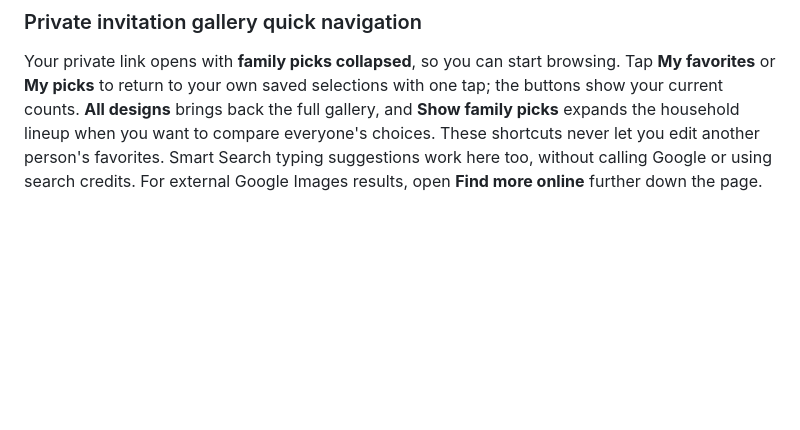
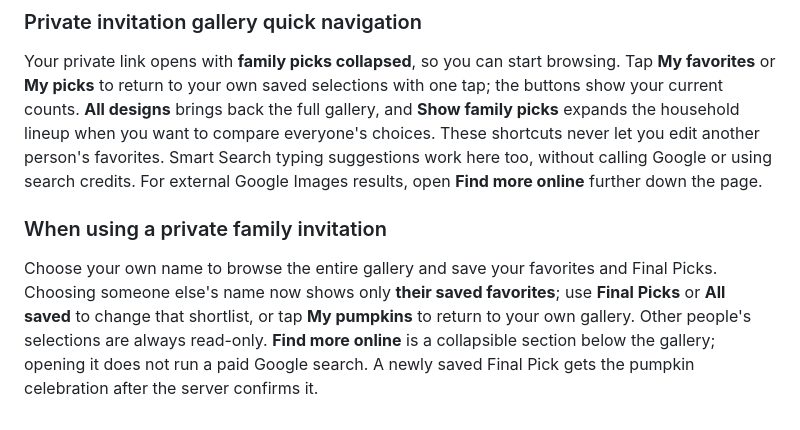
Before and after one commit to jacobmgoodnight/pumpkin-family-organizer, a Markdown page: FAMILY_GUIDE.md, the part around the change. GitHub-like rendering; blank space fills up the shorter version.

Commit message:
Explain guest saved-only profile selection and inline online discovery

```diff
--- a/FAMILY_GUIDE.md
+++ b/FAMILY_GUIDE.md
@@ -82,3 +82,6 @@ Invited family members can preview Google Images results, save a source link to
 
 ### Private invitation gallery quick navigation
 Your private link opens with **family picks collapsed**, so you can start browsing. Tap **My favorites** or **My picks** to return to your own saved selections with one tap; the buttons show your current counts. **All designs** brings back the full gallery, and **Show family picks** expands the household lineup when you want to compare everyone's choices. These shortcuts never let you edit another person's favorites. Smart Search typing suggestions work here too, without calling Google or using search credits. For external Google Images results, open **Find more online** further down the page.
+
+### When using a private family invitation
+Choose your own name to browse the entire gallery and save your favorites and Final Picks. Choosing someone else's name now shows only **their saved favorites**; use **Final Picks** or **All saved** to change that shortlist, or tap **My pumpkins** to return to your own gallery. Other people's selections are always read-only. **Find more online** is a collapsible section below the gallery; opening it does not run a paid Google search. A newly saved Final Pick gets the pumpkin celebration after the server confirms it.
```
